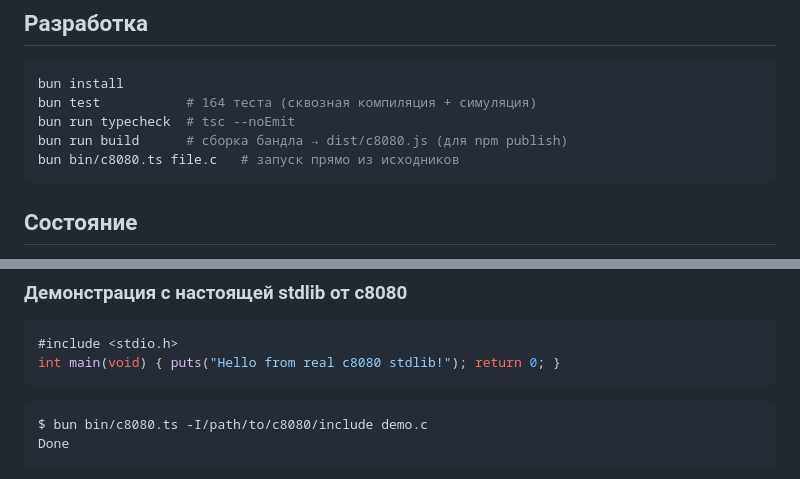
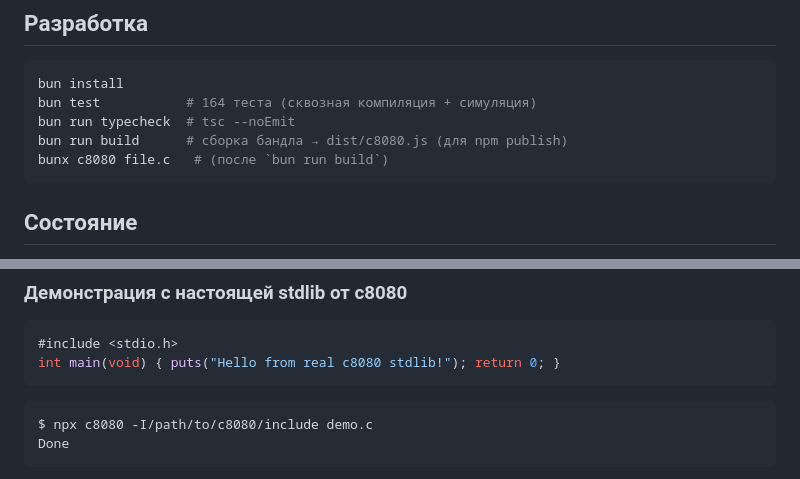
Before and after one commit to begoon/c8080-js, a Markdown page: README.md, 2 parts joined by grey strips. GitHub-like rendering.

Commit message:
readme: use bunx/npx c8080 instead of running bin/c8080.ts directly
`bun bin/c8080.ts` is fragile in docs — requires a Bun install, exposes
an internal path, and sets the wrong expectation for first-time users.
Replace with `npx c8080` in the stdlib-demo snippet and `bunx c8080
file.c` (after `bun run build`) in the Develop block, matching the
`npm install -g c8080` install story at the top.

````diff
--- a/README.md
+++ b/README.md
@@ -50,7 +50,7 @@ bun install
 bun test           # 164 теста (сквозная компиляция + симуляция)
 bun run typecheck  # tsc --noEmit
 bun run build      # сборка бандла → dist/c8080.js (для npm publish)
-bun bin/c8080.ts file.c   # запуск прямо из исходников
+bunx c8080 file.c   # (после `bun run build`)
 ```
 
 ## Состояние
@@ -70,7 +70,7 @@ int main(void) { puts("Hello from real c8080 stdlib!"); return 0; }
 ```
 
 ```bash
-$ bun bin/c8080.ts -I/path/to/c8080/include demo.c
+$ npx c8080 -I/path/to/c8080/include demo.c
 Done
 ```
 
````
